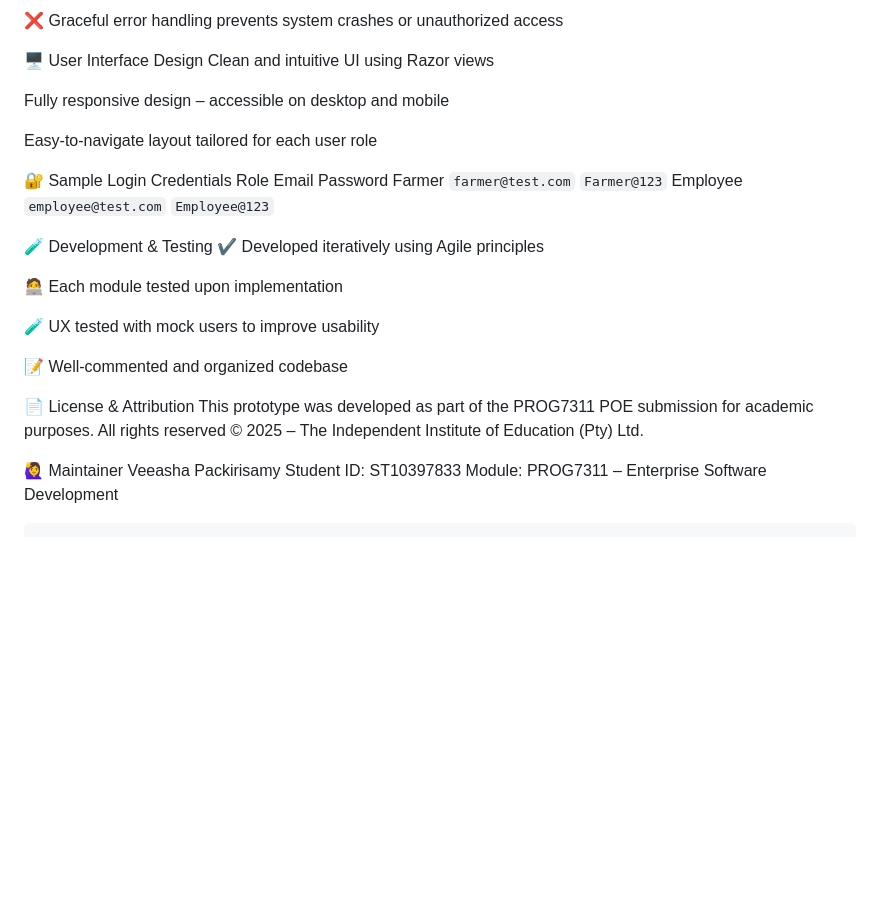
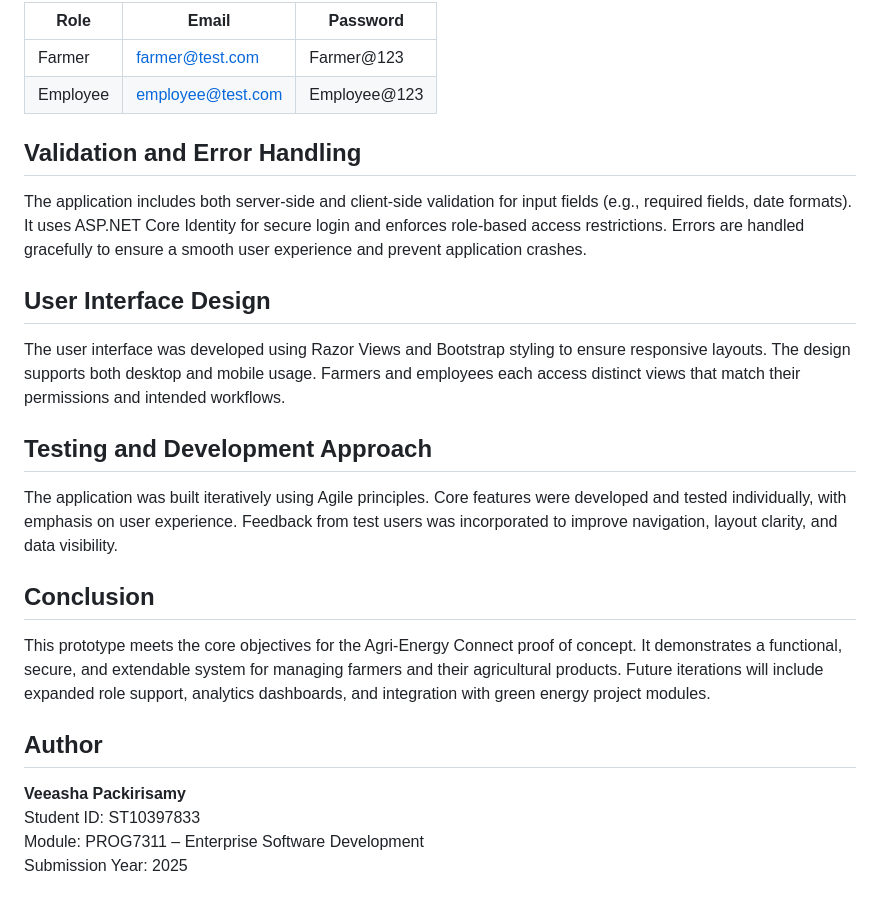
Before and after one commit to IIEWFL/prog7311-part-2-Veeasha, a Markdown page: README.md, the part around one of its changes. Rendered like a GitHub page; blank space fills up the shorter version.

````diff
--- a/README.md
+++ b/README.md
@@ -85,33 +75,23 @@ https://localhost:5001
 
-❌ Graceful error handling prevents system crashes or unauthorized access
+| Role     | Email                | Password     |
+|----------|----------------------|--------------|
+| Farmer   | farmer@test.com      | Farmer@123   |
+| Employee | employee@test.com    | Employee@123 |
 
-🖥️ User Interface Design
-Clean and intuitive UI using Razor views
+## Validation and Error Handling
+The application includes both server-side and client-side validation for input fields (e.g., required fields, date formats). It uses ASP.NET Core Identity for secure login and enforces role-based access restrictions. Errors are handled gracefully to ensure a smooth user experience and prevent application crashes.
 
-Fully responsive design – accessible on desktop and mobile
+## User Interface Design
+The user interface was developed using Razor Views and Bootstrap styling to ensure responsive layouts. The design supports both desktop and mobile usage. Farmers and employees each access distinct views that match their permissions and intended workflows.
 
-Easy-to-navigate layout tailored for each user role
+## Testing and Development Approach
+The application was built iteratively using Agile principles. Core features were developed and tested individually, with emphasis on user experience. Feedback from test users was incorporated to improve navigation, layout clarity, and data visibility.
 
-🔐 Sample Login Credentials
-Role	Email	Password
-Farmer	`farmer@test.com`	`Farmer@123`
-Employee	`employee@test.com`	`Employee@123`
+## Conclusion
+This prototype meets the core objectives for the Agri-Energy Connect proof of concept. It demonstrates a functional, secure, and extendable system for managing farmers and their agricultural products. Future iterations will include expanded role support, analytics dashboards, and integration with green energy project modules.
 
-🧪 Development & Testing
-✔️ Developed iteratively using Agile principles
-
-🧑‍💻 Each module tested upon implementation
-
-🧪 UX tested with mock users to improve usability
-
-📝 Well-commented and organized codebase
-
-📄 License & Attribution
-This prototype was developed as part of the PROG7311 POE submission for academic purposes.
-All rights reserved © 2025 – The Independent Institute of Education (Pty) Ltd.
-
-🙋‍♀️ Maintainer
-Veeasha Packirisamy
+## Author
+**Veeasha Packirisamy**
 Student ID: ST10397833
 Module: PROG7311 – Enterprise Software Development
-```
+Submission Year: 2025
````
Also changed, not shown: other parts of README.md (+57 -67 lines).
